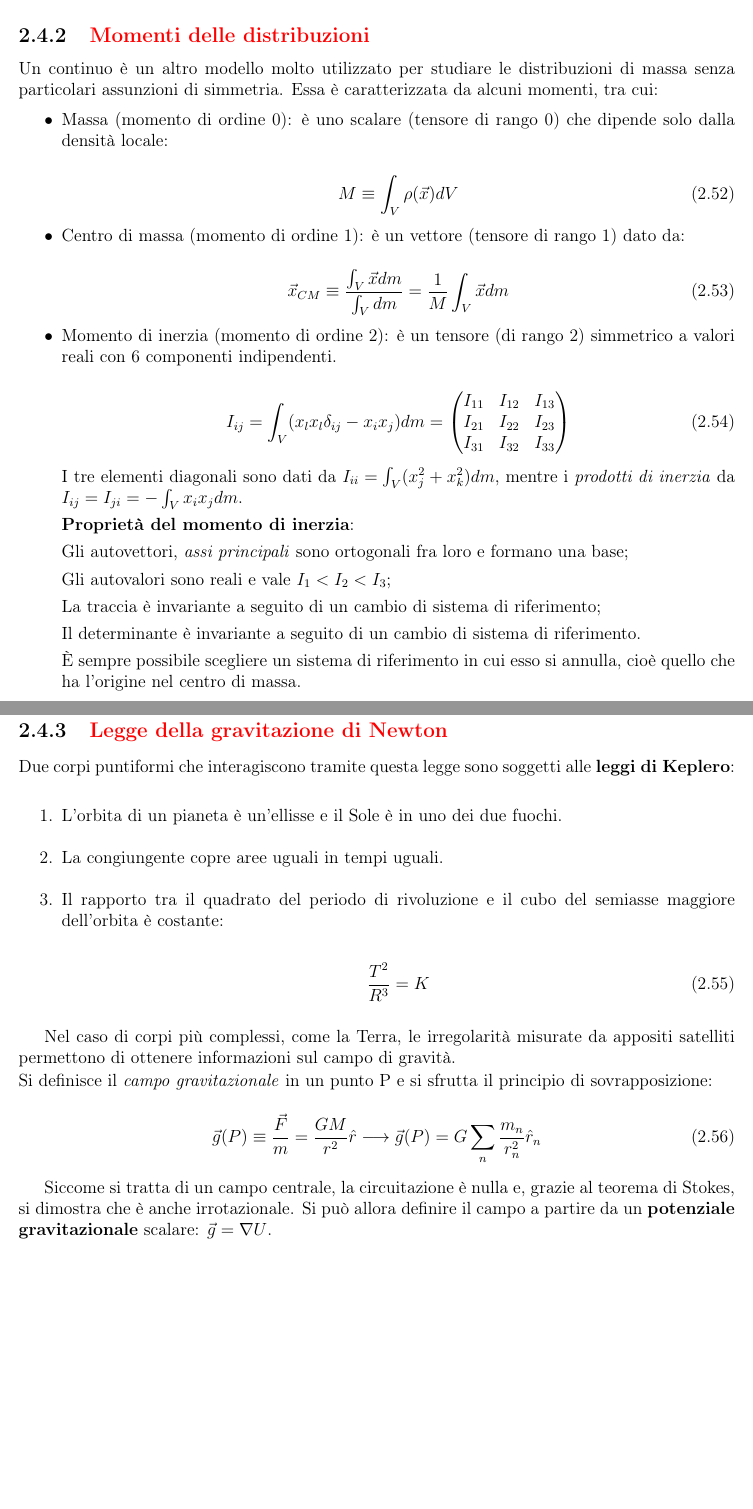
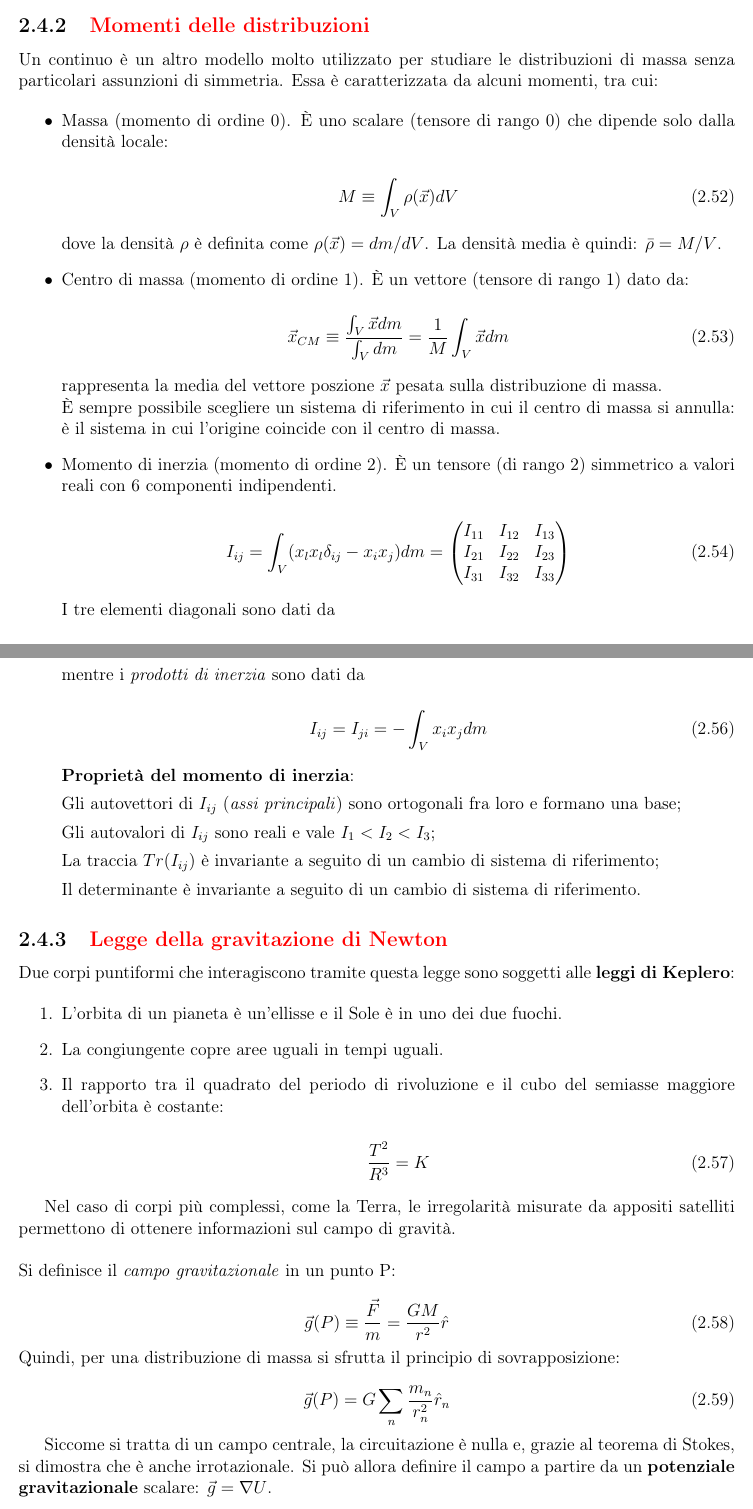
Before and after one commit to fildl/Dispense_Interazioni_nel_Sistema_Terra, a LaTeX book (main.tex): two parts of pages 23 and 24 of 65, joined at a grey line, cut so that both start at the same text, the shorter picture padded with empty space. Compiled offline with pdfLaTeX.

Commit message:
edit: sez 2.4.1 -> 2.4.3 e gitignore

```diff
--- a/main.tex
+++ b/main.tex
@@ -815,19 +815,26 @@ Un continuo è un altro modello molto utilizzato per studiare le distribuzioni d
 Essa è caratterizzata da alcuni momenti, tra cui:
 
 \begin{itemize}
-    \item Massa (momento di ordine 0): è uno scalare (tensore di rango 0) che dipende solo dalla densità locale:
+    \item Massa (momento di ordine 0). È uno scalare (tensore di rango 0) che dipende solo dalla densità locale:
 
     \begin{equation}
         M \equiv \int_V \rho (\vec{x}) dV
     \end{equation}
 
-    \item Centro di massa (momento di ordine 1): è un vettore (tensore di rango 1) dato da:
+    \noindent
+    dove la densità $\rho$ è definita come $\rho(\vec{x}) = dm/dV$.
+    La densità media è quindi: $\bar{\rho} = M/V$.
+
+    \item Centro di massa (momento di ordine 1). È un vettore (tensore di rango 1) dato da:
 
     \begin{equation}
         \vec{x}_{CM} \equiv \frac{\int_V \vec{x}dm}{\int_V dm} = \frac{1}{M} \int_V \vec{x} dm
     \end{equation}
 
-    \item Momento di inerzia (momento di ordine 2): è un tensore (di rango 2) simmetrico a valori reali con 6 componenti indipendenti.
+    \noindent rappresenta la media del vettore poszione $\vec{x}$ pesata sulla distribuzione di massa.\\
+    È sempre possibile scegliere un sistema di riferimento in cui il centro di massa si annulla: è il sistema in cui l'origine coincide con il centro di massa.
+
+    \item Momento di inerzia (momento di ordine 2). È un tensore (di rango 2) simmetrico a valori reali con 6 componenti indipendenti.
 
     \begin{equation}
         I_{ij} = \int_V (x_lx_l \delta_{ij} - x_ix_j)dm = \begin{pmatrix}
@@ -836,19 +843,27 @@ Essa è caratterizzata da alcuni momenti, tra cui:
         \label{eq:inerzia}
     \end{equation}
 
-    I tre elementi diagonali sono dati da $I_{ii} = \int_V (x_j^2 + x_k^2) dm$, mentre i \textit{prodotti di inerzia} da $I_{ij} = I_{ji} = - \int_V x_ix_j dm$.
+    I tre elementi diagonali sono dati da
+
+    \begin{equation}
+        I_{ii} = \int_V (x_j^2 + x_k^2) dm
+    \end{equation}
+
+    mentre i \textit{prodotti di inerzia} sono dati da
+
+    \begin{equation}
+        I_{ij} = I_{ji} = - \int_V x_ix_j dm
+    \end{equation}
 
     \textbf{Proprietà del momento di inerzia}:
 
-    Gli autovettori, \textit{assi principali} sono ortogonali fra loro e formano una base;
-
-    Gli autovalori sono reali e vale $I_1 < I_2 < I_3$;
-
-    La traccia è invariante a seguito di un cambio di sistema di riferimento;
+    Gli autovettori di $I_{ij}$ (\textit{assi principali}) sono ortogonali fra loro e formano una base;
+
+    Gli autovalori di $I_{ij}$ sono reali e vale $I_1 < I_2 < I_3$;
+
+    La traccia $Tr(I_{ij})$ è invariante a seguito di un cambio di sistema di riferimento;
 
     Il determinante è invariante a seguito di un cambio di sistema di riferimento.
-
-    È sempre possibile scegliere un sistema di riferimento in cui esso si annulla, cioè quello che ha l'origine nel centro di massa.
 
     \end{itemize}
 
@@ -867,17 +882,24 @@ Due corpi puntiformi che interagiscono tramite questa legge sono soggetti alle \
 
 \end{enumerate}
 
-Nel caso di corpi più complessi, come la Terra, le irregolarità misurate da appositi satelliti permettono di ottenere informazioni sul campo di gravità.
-
-\noindent Si definisce il \textit{campo gravitazionale} in un punto P e si sfrutta il principio di sovrapposizione:
-
-\begin{equation}
-    \vec{g}(P) \equiv \frac{\vec{F}}{m} = \frac{GM}{r^2} \hat{r} \longrightarrow \vec{g}(P) = G \sum_{n} \frac{m_n}{r_n^2} \hat{r}_n
+Nel caso di corpi più complessi, come la Terra, le irregolarità misurate da appositi satelliti permettono di ottenere informazioni sul campo di gravità.\\
+
+\noindent Si definisce il \textit{campo gravitazionale} in un punto P:
+
+\begin{equation}
+    \vec{g}(P) \equiv \frac{\vec{F}}{m} = \frac{GM}{r^2} \hat{r}
+\end{equation}
+
+\noindent
+Quindi, per una distribuzione di massa si sfrutta il principio di sovrapposizione:
+
+\begin{equation}
+    \vec{g}(P) = G \sum_{n} \frac{m_n}{r_n^2} \hat{r}_n
     \label{eq:campo_gravitazionale}
 \end{equation}
 
 Siccome si tratta di un campo centrale, la circuitazione è nulla e, grazie al teorema di Stokes, si dimostra che è anche irrotazionale.
-Si può allora definire il campo a partire da un \textbf{potenziale gravitazionale} scalare: $\vec{g} = \nabla U$.
+Si può allora definire il campo a partire da un \textbf{potenziale gravitazionale} scalare: $\vec{g} = \nabla U$.\\
 
 \noindent Il flusso del campo gravitazionale attraverso una superficie sferica $S$ di raggio $r$ è dato da:
 
```
Also changed, not shown: main.tex (4 more changed lines), 1 other file.
